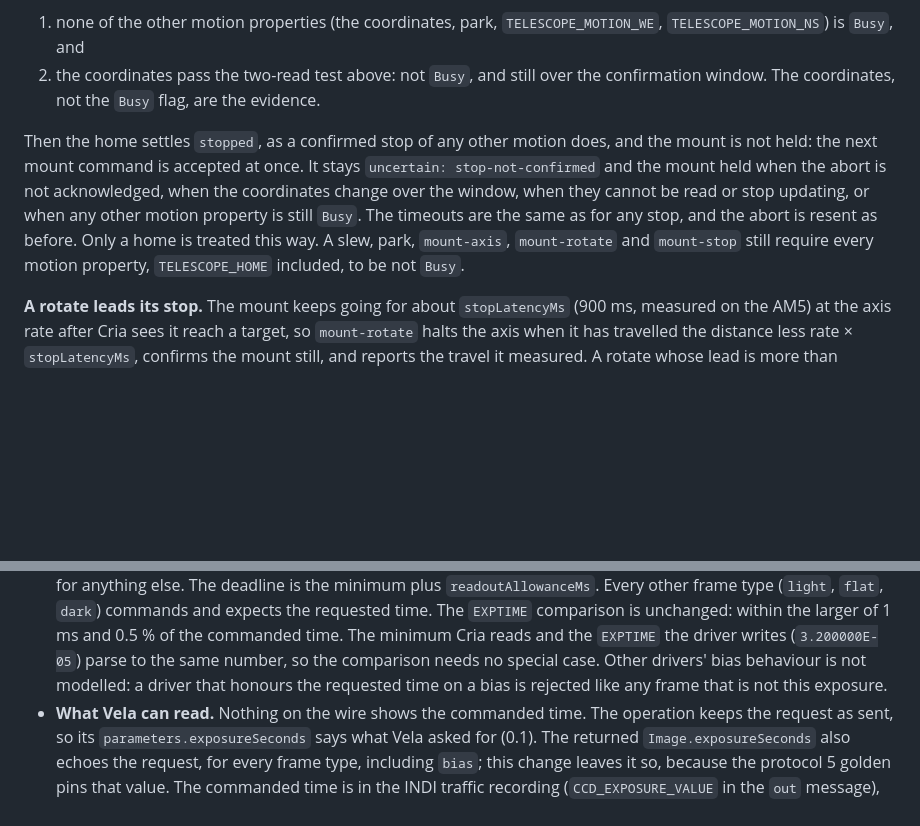
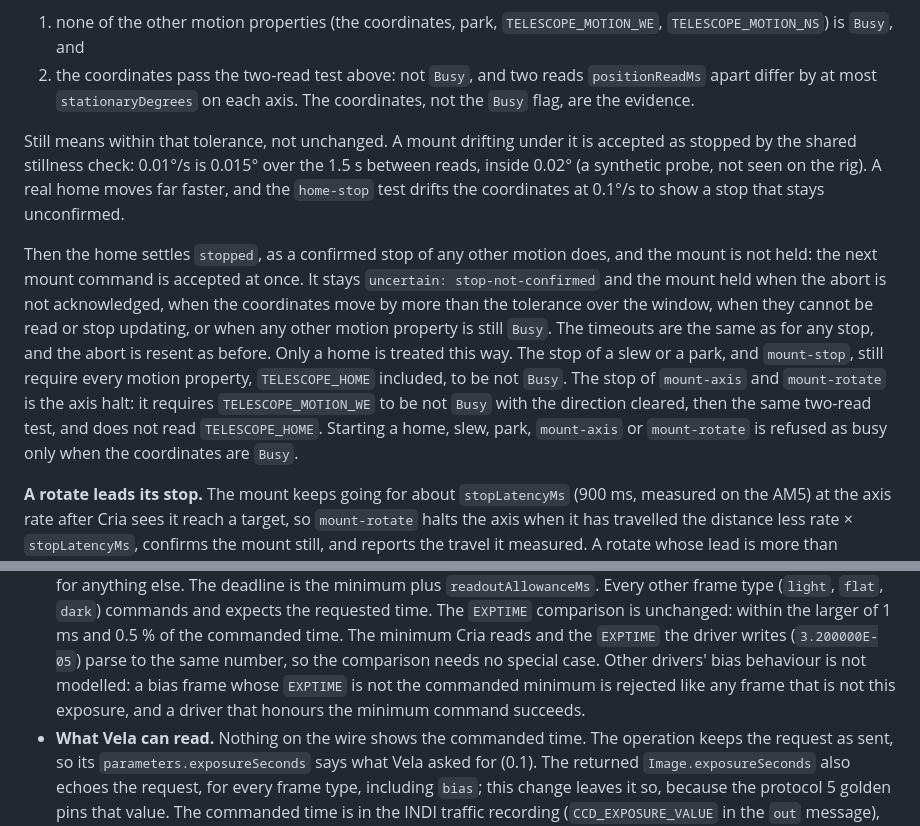
Before and after one commit to chrhicks/cria, a Markdown page: docs/ts/SPEC.md, 2 parts joined by grey strips. Rendered like a GitHub page; blank space fills up the shorter version.

Commit message:
docs(spec): bias rejection and home-stop wording match the code
A bias frame is rejected when its EXPTIME is not the commanded minimum,
not whenever a driver honours the request. A stop during home confirms
the coordinates within the stationary tolerance, and only the stop of a
slew, park and mount-stop reads every motion property.

Co-Authored-By: Claude Sonnet 5.5 <noreply@anthropic.com>

```diff
--- a/docs/ts/SPEC.md
+++ b/docs/ts/SPEC.md
@@ -662,18 +662,30 @@ abort is acknowledged:
 
 1. none of the other motion properties (the coordinates, park, `TELESCOPE_MOTION_WE`,
    `TELESCOPE_MOTION_NS`) is `Busy`, and
-2. the coordinates pass the two-read test above: not `Busy`, and still over the
-   confirmation window. The coordinates, not the `Busy` flag, are the evidence.
+2. the coordinates pass the two-read test above: not `Busy`, and two reads
+   `positionReadMs` apart differ by at most `stationaryDegrees` on each axis.
+   The coordinates, not the `Busy` flag, are the evidence.
+
+Still means within that tolerance, not unchanged. A mount drifting under it is
+accepted as stopped by the shared stillness check: 0.01°/s is 0.015° over the
+1.5 s between reads, inside 0.02° (a synthetic probe, not seen on the rig). A
+real home moves far faster, and the `home-stop` test drifts the coordinates at
+0.1°/s to show a stop that stays unconfirmed.
 
 Then the home settles `stopped`, as a confirmed stop of any other motion does,
 and the mount is not held: the next mount command is accepted at once. It stays
 `uncertain: stop-not-confirmed` and the mount held when the abort is not
-acknowledged, when the coordinates change over the window, when they cannot be
-read or stop updating, or when any other motion property is still `Busy`. The
+acknowledged, when the coordinates move by more than the tolerance over the
+window, when they cannot be read or stop updating, or when any other motion
+property is still `Busy`. The
 timeouts are the same as for any stop, and the abort is resent as before. Only a
-home is treated this way. A slew, park, `mount-axis`, `mount-rotate` and
-`mount-stop` still require every motion property, `TELESCOPE_HOME` included, to
-be not `Busy`.
+home is treated this way. The stop of a slew or a park, and `mount-stop`, still
+require every motion property, `TELESCOPE_HOME` included, to be not `Busy`. The
+stop of `mount-axis` and `mount-rotate` is the axis halt: it requires
+`TELESCOPE_MOTION_WE` to be not `Busy` with the direction cleared, then the same
+two-read test, and does not read `TELESCOPE_HOME`. Starting a home, slew, park,
+`mount-axis` or `mount-rotate` is refused as busy only when the coordinates are
+`Busy`.
 
 **A rotate leads its stop.** The mount keeps going for about `stopLatencyMs`
 (900 ms, measured on the AM5) at the axis rate after Cria sees it reach a target,
@@ -1024,8 +1036,9 @@ only when the element is not already on, and confirms the switch before it sends
   the larger of 1 ms and 0.5 % of the commanded time. The minimum Cria reads and
   the `EXPTIME` the driver writes (`3.200000E-05`) parse to the same number, so the
   comparison needs no special case. Other drivers' bias behaviour is not
-  modelled: a driver that honours the requested time on a bias is rejected like
-  any frame that is not this exposure.
+  modelled: a bias frame whose `EXPTIME` is not the commanded minimum is
+  rejected like any frame that is not this exposure, and a driver that honours
+  the minimum command succeeds.
 - **What Vela can read.** Nothing on the wire shows the commanded time. The
   operation keeps the request as sent, so its `parameters.exposureSeconds` says
   what Vela asked for (0.1). The returned `Image.exposureSeconds` also echoes the
```
